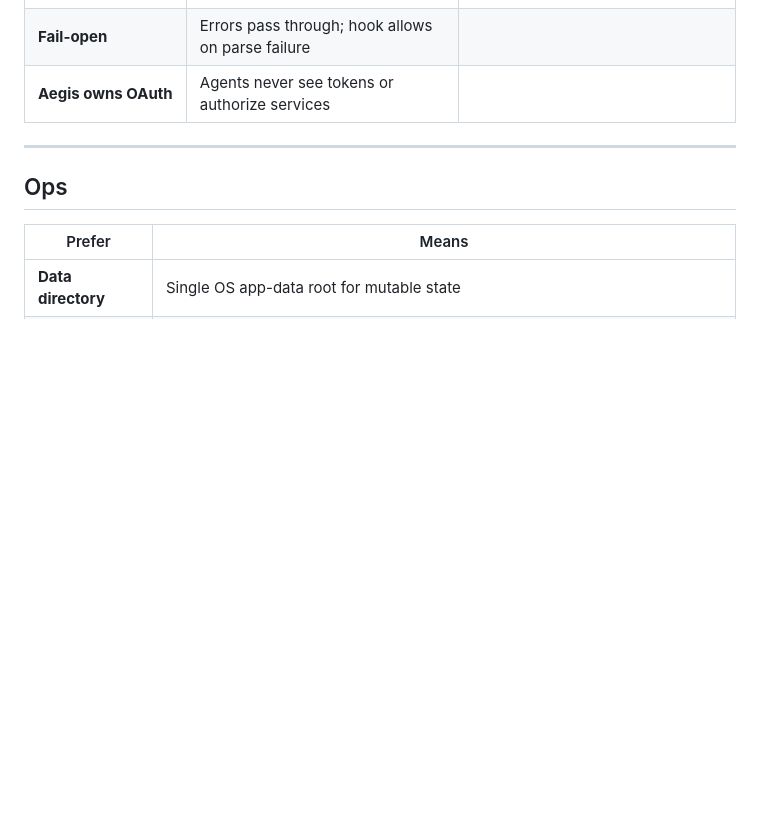
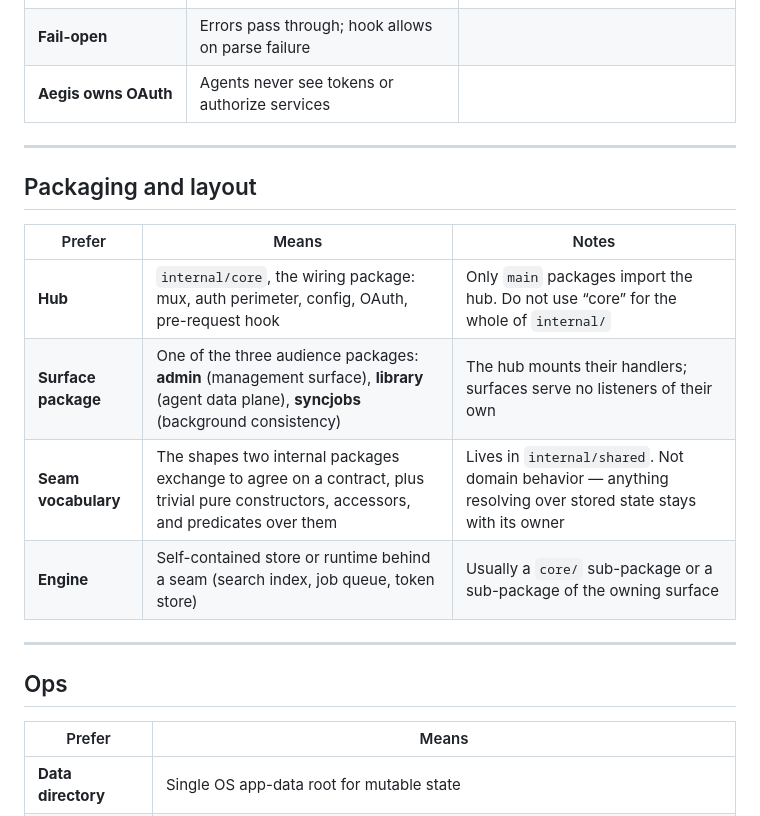
Before and after one commit to fudomunro/aegis, a Markdown page: docs/glossary.md, the part around the change. GitHub-like rendering; blank space fills up the shorter version.

```diff
--- a/docs/glossary.md
+++ b/docs/glossary.md
@@ -113,6 +113,17 @@ policy or the third-party one-time **grant code** (`aeg_grant_…`).
 
 ---
 
+## Packaging and layout
+
+| Prefer | Means | Notes |
+|--------|-------|-------|
+| **Hub** | `internal/core`, the wiring package: mux, auth perimeter, config, OAuth, pre-request hook | Only `main` packages import the hub. Do not use “core” for the whole of `internal/` |
+| **Surface package** | One of the three audience packages: **admin** (management surface), **library** (agent data plane), **syncjobs** (background consistency) | The hub mounts their handlers; surfaces serve no listeners of their own |
+| **Seam vocabulary** | The shapes two internal packages exchange to agree on a contract, plus trivial pure constructors, accessors, and predicates over them | Lives in `internal/shared`. Not domain behavior — anything resolving over stored state stays with its owner |
+| **Engine** | Self-contained store or runtime behind a seam (search index, job queue, token store) | Usually a `core/` sub-package or a sub-package of the owning surface |
+
+---
+
 ## Ops
 
 | Prefer | Means |
```
Also changed, not shown: AGENTS.md (+61 -27 lines), docs/restructure-packaging.md (added, +195 -0 lines).
